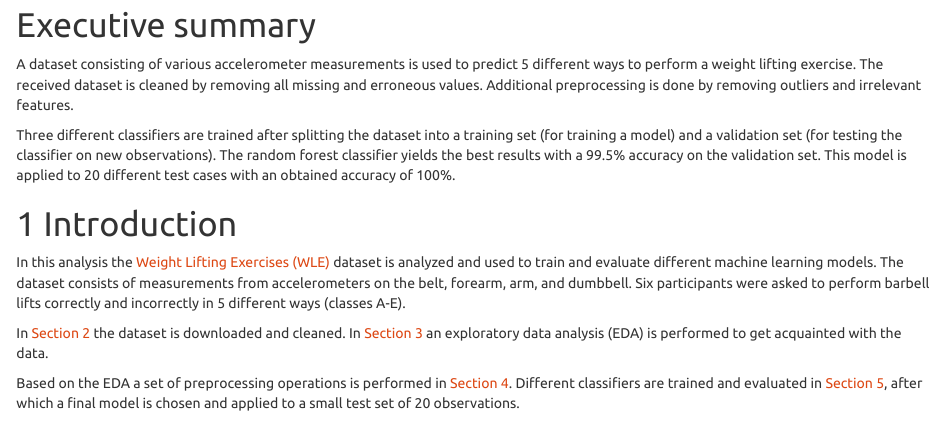
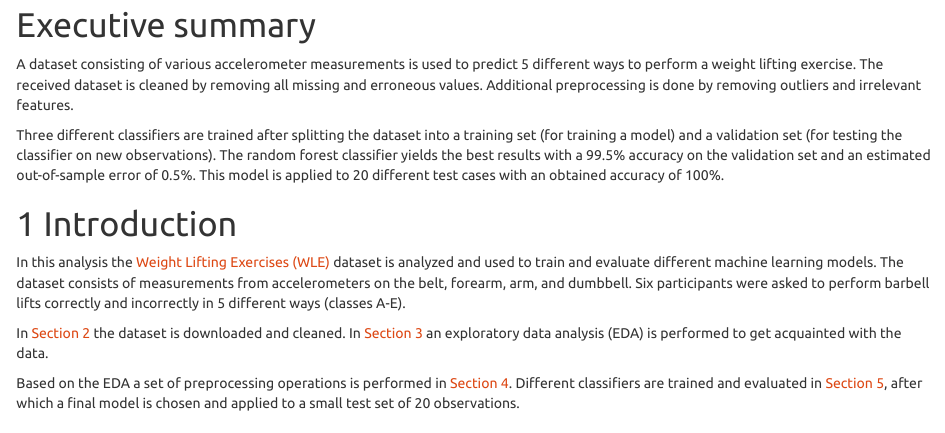
Before and after one commit to roemeren/PMLCourseProject, an R Markdown document (PMLCourseProject.Rmd): the page in a window 1100 px wide, from 520 px down. The pictures show the output file PMLCourseProject.html that the author committed with the source, opened offline.

Commit message:
Added a note about the out-of-sample error in the executive summary

```diff
--- a/PMLCourseProject.Rmd
+++ b/PMLCourseProject.Rmd
@@ -31,7 +31,8 @@ Three different classifiers are trained after splitting the dataset
 into a training set (for training a model) and a validation set
 (for testing the classifier on new observations).
 The random forest classifier yields the best results with a 99.5%
-accuracy on the validation set. This model is applied to 20 different test cases
+accuracy on the validation set and an estimated out-of-sample error of
+0.5%. This model is applied to 20 different test cases
 with an obtained accuracy of 100%.
 
 # Introduction
```
Also changed, not shown: PMLCourseProject.html, PMLCourseProject.pdf, PMLCourseProject_files/figure-latex/evalcart-1.pdf, PMLCourseProject_files/figure-latex/nonnormal-1.pdf, PMLCourseProject_files/figure-latex/outlier-1.pdf, PMLCourseProject_files/figure-latex/plotgbm-1.pdf, PMLCourseProject_files/figure-latex/plotrf-1.pdf.
